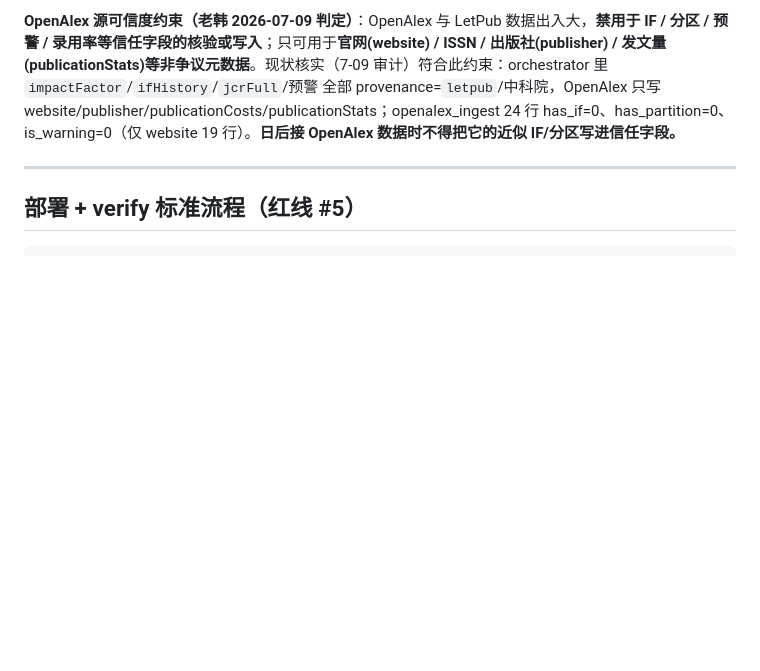
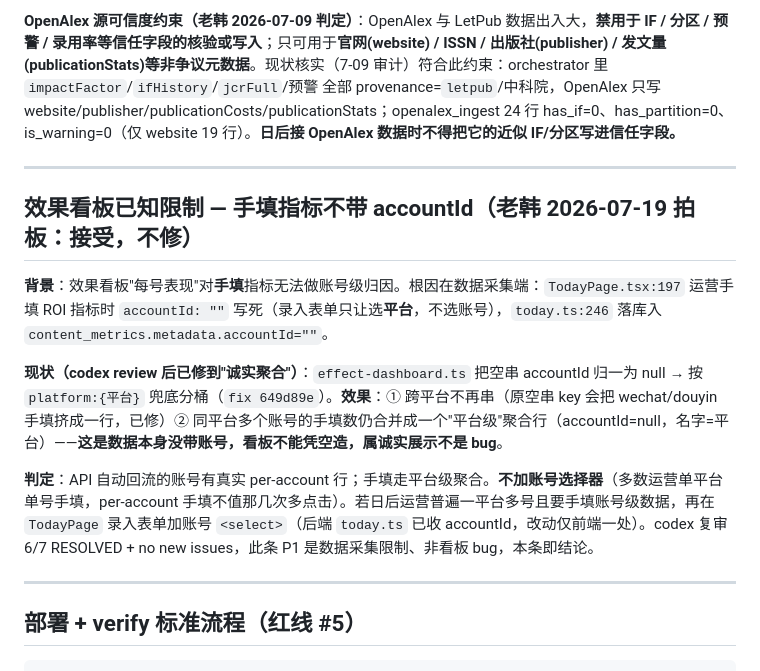
Before and after one commit to hanxiao199001/bossmeate123, a Markdown page: CLAUDE.md, the part around the change. Drawn GitHub-style; blank space fills up the shorter version.

Commit message:
docs(effect): 记效果看板已知限制 — 手填指标不带accountId(老韩拍板接受不修)
TodayPage手填指标写死accountId="",看板"每号表现"对手填数只能平台级聚合(非账号级)。
fix 649d89e已修到诚实聚合(空串归null+按平台分桶,跨平台不再串);同平台多账号手填合并是数据采集限制非bug。
不加账号选择器(多数运营单平台单号手填);日后需要再在TodayPage录入表单加账号select(后端已收accountId)。

Co-Authored-By: Claude Opus 4.8 (1M context) <noreply@anthropic.com>

````diff
--- a/CLAUDE.md
+++ b/CLAUDE.md
@@ -83,6 +83,16 @@
 
 ---
 
+## 效果看板已知限制 — 手填指标不带 accountId（老韩 2026-07-19 拍板：接受，不修）
+
+**背景**：效果看板"每号表现"对**手填**指标无法做账号级归因。根因在数据采集端：`TodayPage.tsx:197` 运营手填 ROI 指标时 `accountId: ""` 写死（录入表单只让选**平台**，不选账号），`today.ts:246` 落库入 `content_metrics.metadata.accountId=""`。
+
+**现状（codex review 后已修到"诚实聚合"）**：`effect-dashboard.ts` 把空串 accountId 归一为 null → 按 `platform:{平台}` 兜底分桶（`fix 649d89e`）。**效果**：① 跨平台不再串（原空串 key 会把 wechat/douyin 手填挤成一行，已修）② 同平台多个账号的手填数仍合并成一个"平台级"聚合行（accountId=null，名字=平台）——**这是数据本身没带账号，看板不能凭空造，属诚实展示不是 bug**。
+
+**判定**：API 自动回流的账号有真实 per-account 行；手填走平台级聚合。**不加账号选择器**（多数运营单平台单号手填，per-account 手填不值那几次多点击）。若日后运营普遍一平台多号且要手填账号级数据，再在 `TodayPage` 录入表单加账号 `<select>`（后端 `today.ts` 已收 accountId，改动仅前端一处）。codex 复审 6/7 RESOLVED + no new issues，此条 P1 是数据采集限制、非看板 bug，本条即结论。
+
+---
+
 ## 部署 + verify 标准流程（红线 #5）
 
 ```
````
